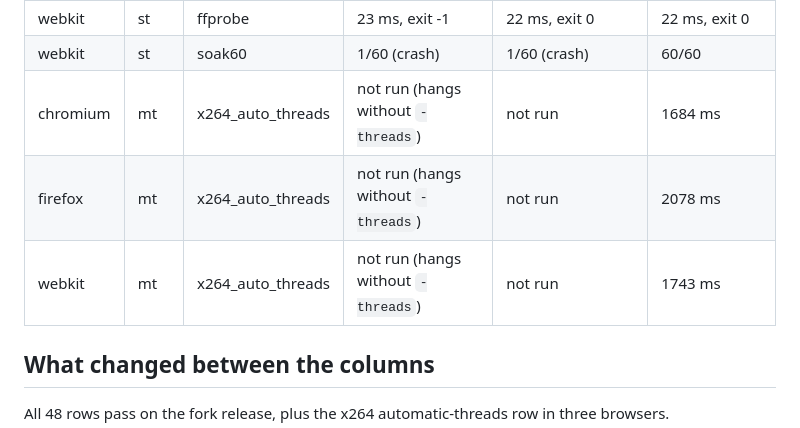
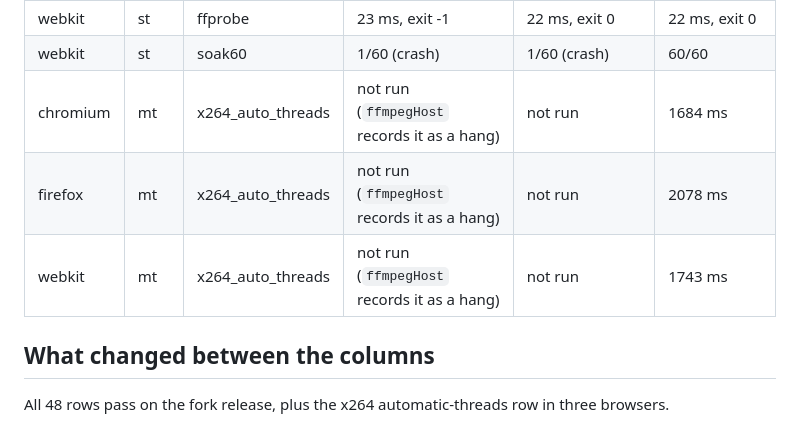
Before and after one commit to yishengjiang99/finalcut, a Markdown page: docs/wasm-bench-local.md, the part around the change. Rendered like a GitHub page.

Commit message:
bench doc: attribute the 0.12.10 auto-threads hang to ffmpegHost's note, not a run here
Co-Authored-By: Claude Opus 5.5 <noreply@anthropic.com>

```diff
--- a/docs/wasm-bench-local.md
+++ b/docs/wasm-bench-local.md
@@ -83,9 +83,9 @@ All rows except `x264_auto_threads` run x264 with `-threads 4` on mt, as `ffmpeg
 | webkit | st | thumbnail | 55 ms | 55 ms | 55 ms |
 | webkit | st | ffprobe | 23 ms, exit -1 | 22 ms, exit 0 | 22 ms, exit 0 |
 | webkit | st | soak60 | 1/60 (crash) | 1/60 (crash) | 60/60 |
-| chromium | mt | x264_auto_threads | not run (hangs without `-threads`) | not run | 1684 ms |
-| firefox | mt | x264_auto_threads | not run (hangs without `-threads`) | not run | 2078 ms |
-| webkit | mt | x264_auto_threads | not run (hangs without `-threads`) | not run | 1743 ms |
+| chromium | mt | x264_auto_threads | not run (`ffmpegHost` records it as a hang) | not run | 1684 ms |
+| firefox | mt | x264_auto_threads | not run (`ffmpegHost` records it as a hang) | not run | 2078 ms |
+| webkit | mt | x264_auto_threads | not run (`ffmpegHost` records it as a hang) | not run | 1743 ms |
 
 ## What changed between the columns
 
```
